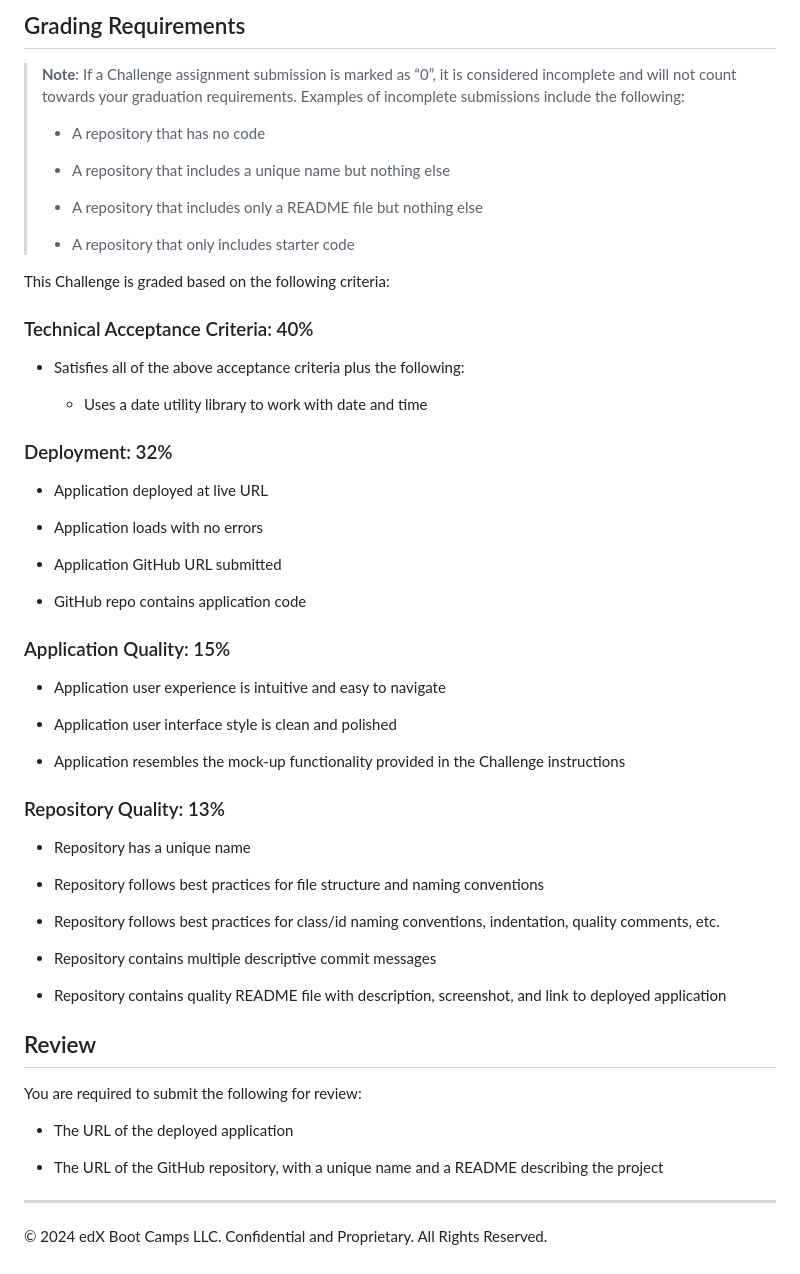
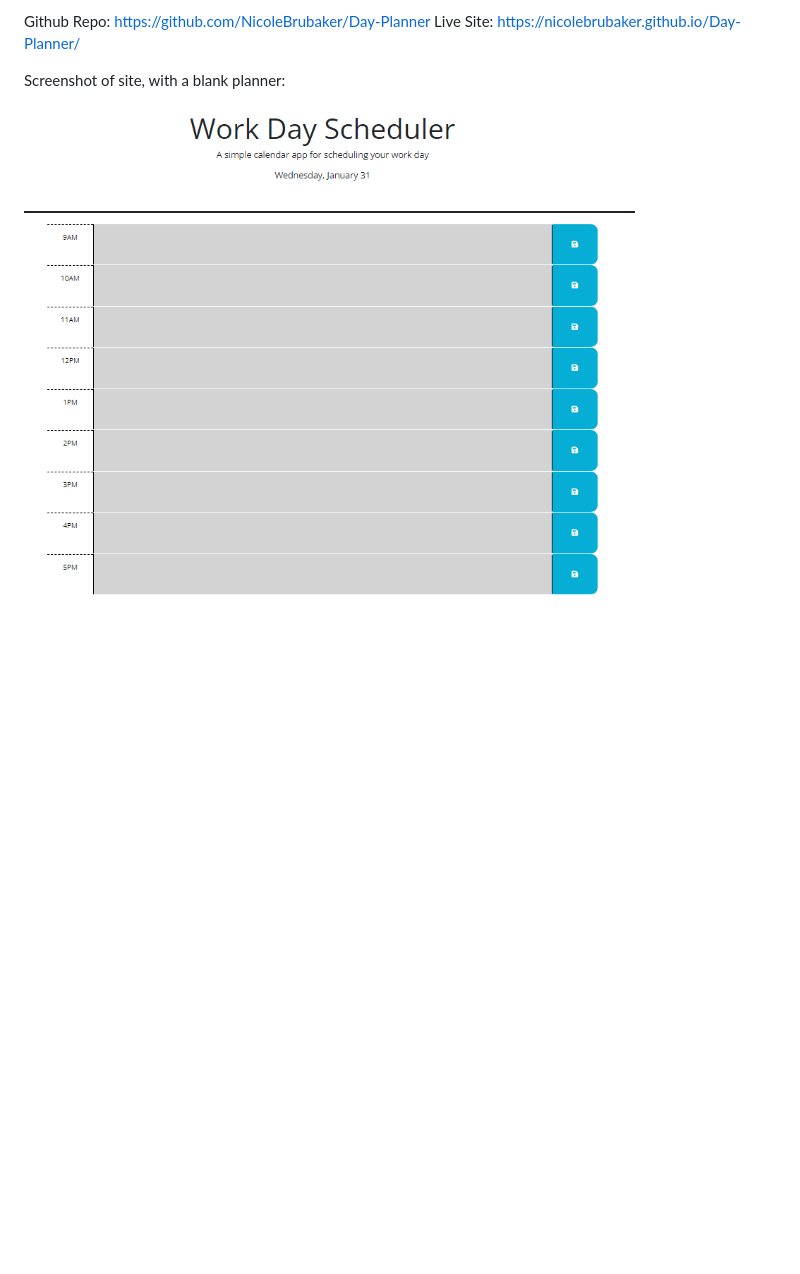
Before and after one commit to NicoleBrubaker/Day-Planner, a Markdown page: README.md, the part around the change printed below. GitHub-like rendering; pictures changed too: image.png (added); blank space fills up the shorter version.

Commit message:
adding README and comments

```diff
--- a/README.md
+++ b/README.md
@@ -39,61 +21,6 @@ The following animation demonstrates the application functionality:
 
-## Grading Requirements
+Github Repo: https://github.com/NicoleBrubaker/Day-Planner
+Live Site: https://nicolebrubaker.github.io/Day-Planner/
 
-> **Note**: If a Challenge assignment submission is marked as “0”, it is considered incomplete and will not count towards your graduation requirements. Examples of incomplete submissions include the following:
->
-> * A repository that has no code
->
-> * A repository that includes a unique name but nothing else
->
-> * A repository that includes only a README file but nothing else
->
-> * A repository that only includes starter code
-
-This Challenge is graded based on the following criteria:
-
-### Technical Acceptance Criteria: 40%
-
-* Satisfies all of the above acceptance criteria plus the following:
-
-  * Uses a date utility library to work with date and time
-
-### Deployment: 32%
-
-* Application deployed at live URL
-
-* Application loads with no errors
-
-* Application GitHub URL submitted
-
-* GitHub repo contains application code
-
-### Application Quality: 15%
-
-* Application user experience is intuitive and easy to navigate
-
-* Application user interface style is clean and polished
-
-* Application resembles the mock-up functionality provided in the Challenge instructions
-
-### Repository Quality: 13%
-
-* Repository has a unique name
-
-* Repository follows best practices for file structure and naming conventions
-
-* Repository follows best practices for class/id naming conventions, indentation, quality comments, etc.
-
-* Repository contains multiple descriptive commit messages
-
-* Repository contains quality README file with description, screenshot, and link to deployed application
-
-## Review
-
-You are required to submit the following for review:
-
-* The URL of the deployed application
-
-* The URL of the GitHub repository, with a unique name and a README describing the project
-
-- - -
-© 2024 edX Boot Camps LLC. Confidential and Proprietary. All Rights Reserved.
+Screenshot of site, with a blank planner:
+![Working Site](image.png)
```
Also changed, not shown: other parts of README.md (+11 -29 lines), 2 other files.
